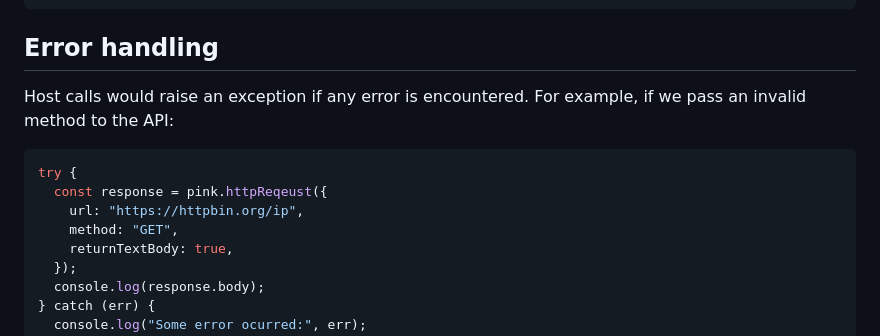
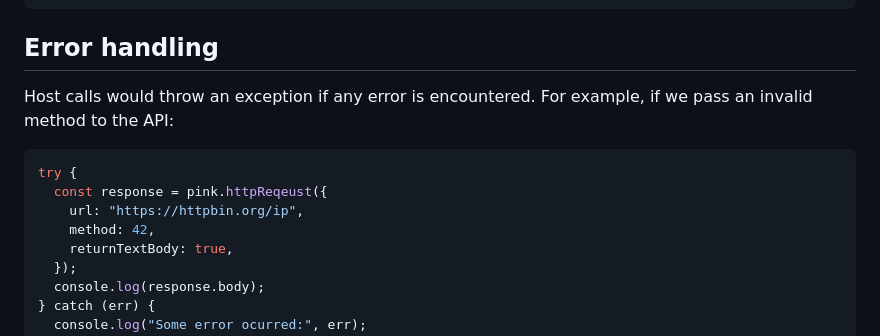
Before and after one commit to Phala-Network/phat-quickjs, a Markdown page: README.md, the part around the change. Drawn GitHub-style.

Commit message:
Fix typo

````diff
--- a/README.md
+++ b/README.md
@@ -136,13 +136,13 @@ console.log(response.body);
 ```
 
 ## Error handling
-Host calls would raise an exception if any error is encountered.
+Host calls would throw an exception if any error is encountered.
 For example, if we pass an invalid method to the API:
 ```js
 try {
   const response = pink.httpReqeust({
     url: "https://httpbin.org/ip",
-    method: "GET",
+    method: 42,
     returnTextBody: true,
   });
   console.log(response.body);
````
